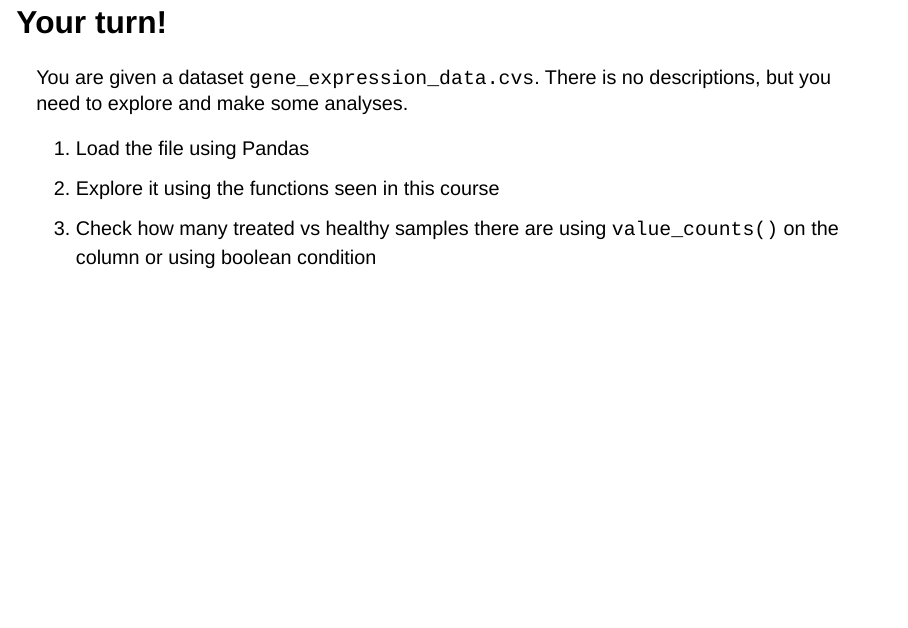
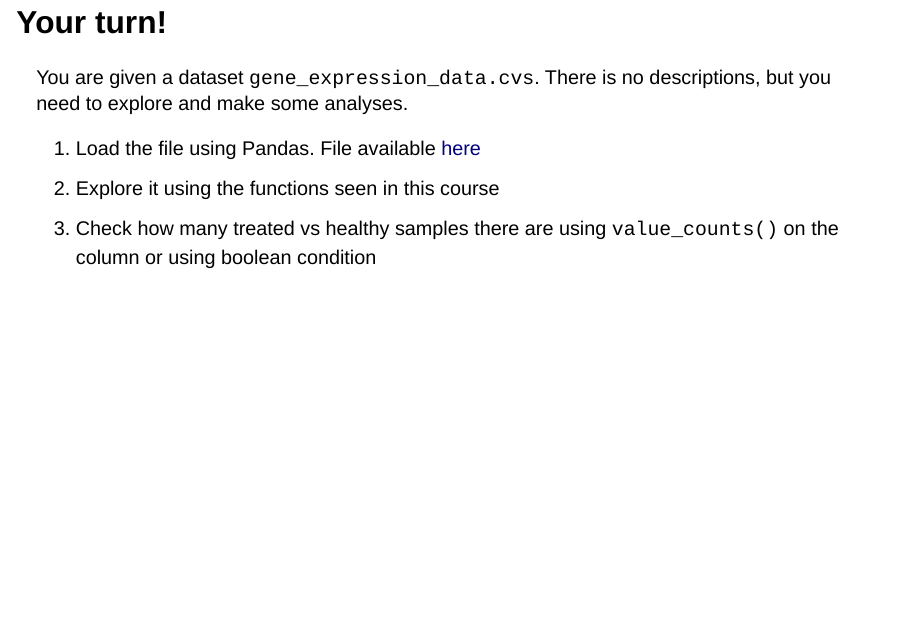
Before and after one commit to tgentilhomme-hevs/python-summer, a Quarto document (Course5/slides.qmd): page 25 of 36. Rendered offline with R 4.5, knitr and Pandoc in place of Quarto, with nearby package versions; drawn as Slidy slides in place of the format the file asks for.

Commit message:
feat: add file

```diff
--- a/Course5/slides.qmd
+++ b/Course5/slides.qmd
@@ -325,7 +325,7 @@ plt.show()
 
 You are given a dataset `gene_expression_data.cvs`. There is no descriptions, but you need to explore and make some analyses.
 
-1. Load the file using Pandas
+1. Load the file using Pandas. File available [here](./gene_expression_data.csv)
 2. Explore it using the functions seen in this course
 3. Check how many treated vs healthy samples there are using `value_counts()` on the column or using boolean condition
 
```
